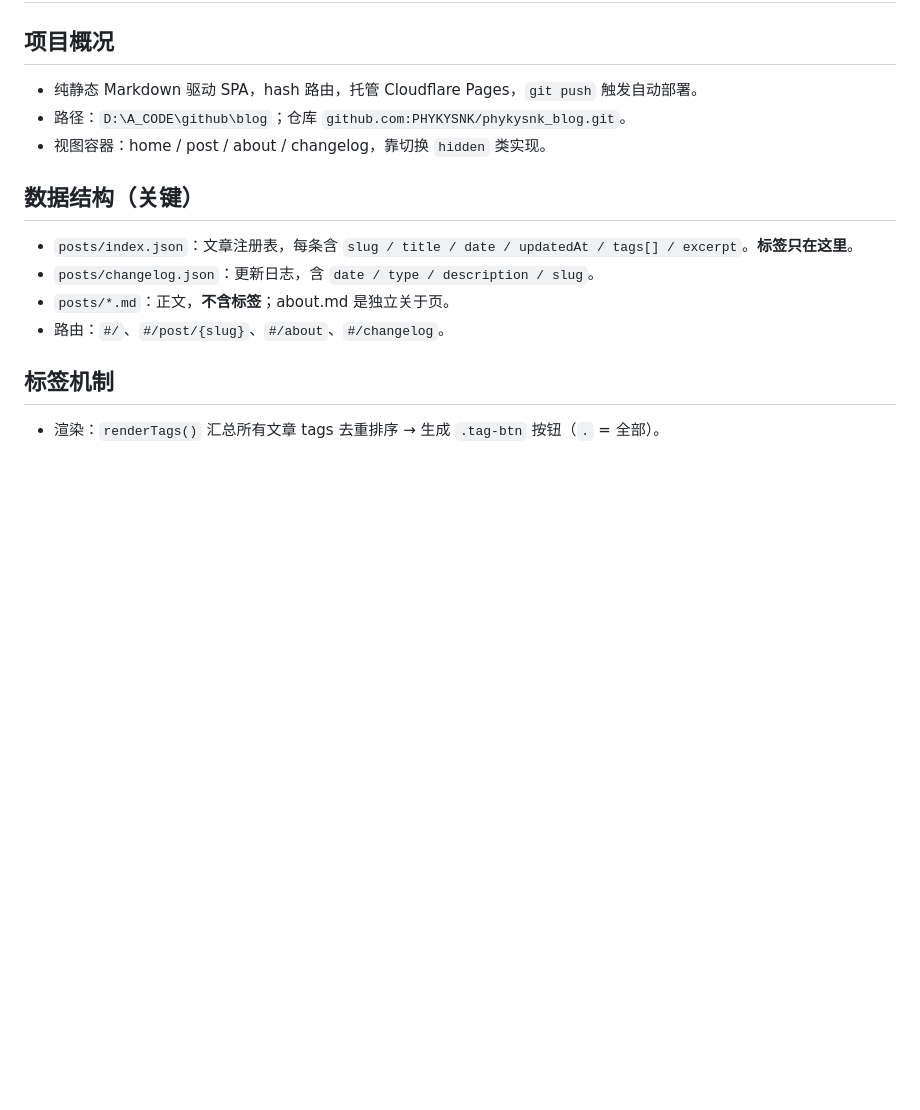
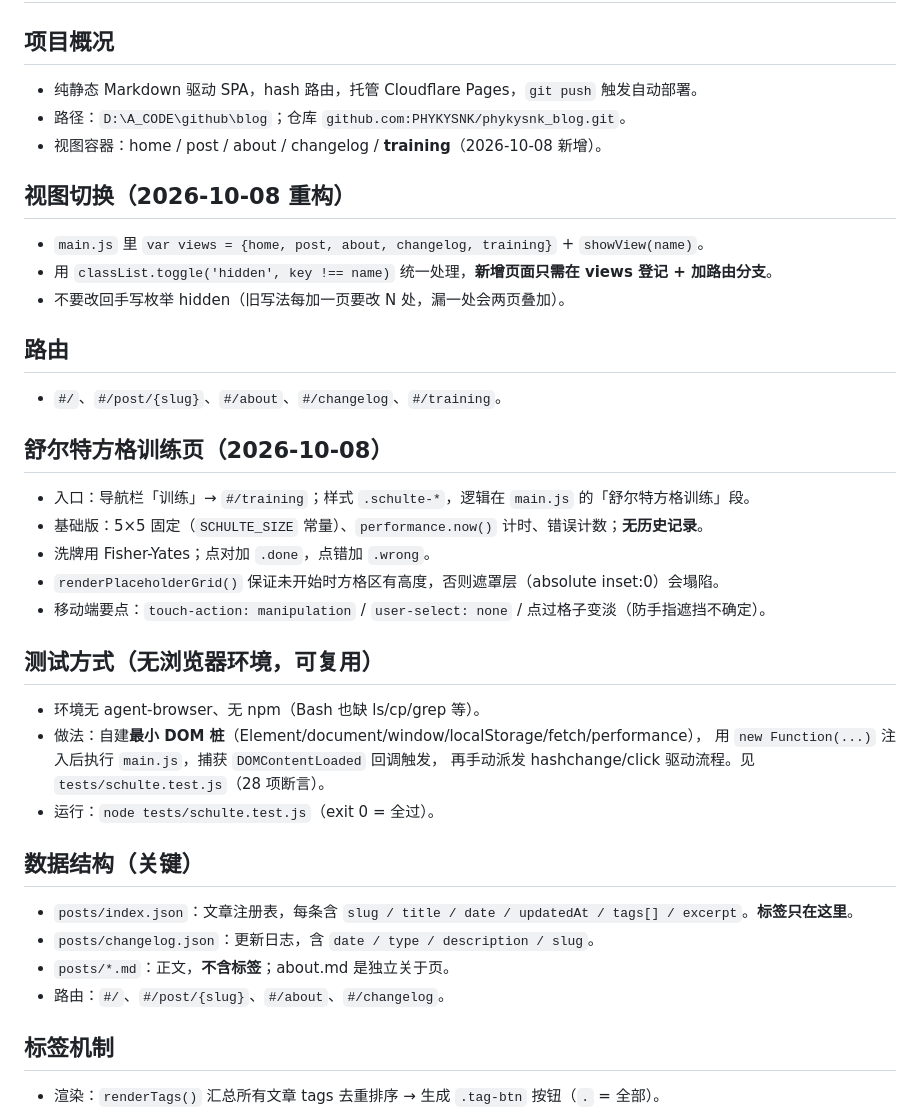
Before and after one commit to PHYKYSNK/phykysnk_blog, a Markdown page: .workbuddy/memory/MEMORY.md, the part around the change. Rendered like a GitHub page; blank space fills up the shorter version.

```diff
--- a/.workbuddy/memory/MEMORY.md
+++ b/.workbuddy/memory/MEMORY.md
@@ -3,7 +3,30 @@
 ## 项目概况
 - 纯静态 Markdown 驱动 SPA，hash 路由，托管 Cloudflare Pages，`git push` 触发自动部署。
 - 路径：`D:\A_CODE\github\blog`；仓库 `github.com:PHYKYSNK/phykysnk_blog.git`。
-- 视图容器：home / post / about / changelog，靠切换 `hidden` 类实现。
+- 视图容器：home / post / about / changelog / **training**（2026-10-08 新增）。
+
+## 视图切换（2026-10-08 重构）
+- `main.js` 里 `var views = {home, post, about, changelog, training}` + `showView(name)`。
+- 用 `classList.toggle('hidden', key !== name)` 统一处理，**新增页面只需在 views 登记 + 加路由分支**。
+- 不要改回手写枚举 hidden（旧写法每加一页要改 N 处，漏一处会两页叠加）。
+
+## 路由
+- `#/`、`#/post/{slug}`、`#/about`、`#/changelog`、`#/training`。
+
+## 舒尔特方格训练页（2026-10-08）
+- 入口：导航栏「训练」→ `#/training`；样式 `.schulte-*`，逻辑在 `main.js` 的「舒尔特方格训练」段。
+- 基础版：5×5 固定（`SCHULTE_SIZE` 常量）、`performance.now()` 计时、错误计数；**无历史记录**。
+- 洗牌用 Fisher-Yates；点对加 `.done`，点错加 `.wrong`。
+- `renderPlaceholderGrid()` 保证未开始时方格区有高度，否则遮罩层（absolute inset:0）会塌陷。
+- 移动端要点：`touch-action: manipulation` / `user-select: none` / 点过格子变淡（防手指遮挡不确定）。
+
+## 测试方式（无浏览器环境，可复用）
+- 环境无 agent-browser、无 npm（Bash 也缺 ls/cp/grep 等）。
+- 做法：自建**最小 DOM 桩**（Element/document/window/localStorage/fetch/performance），
+  用 `new Function(...)` 注入后执行 `main.js`，捕获 `DOMContentLoaded` 回调触发，
+  再手动派发 hashchange/click 驱动流程。见 `tests/schulte.test.js`（28 项断言）。
+- 运行：`node tests/schulte.test.js`（exit 0 = 全过）。
+
 
 ## 数据结构（关键）
 - `posts/index.json`：文章注册表，每条含 `slug / title / date / updatedAt / tags[] / excerpt`。**标签只在这里**。
```
Also changed, not shown: .workbuddy/memory/2026-10-08.md (added, +47 -0 lines).
